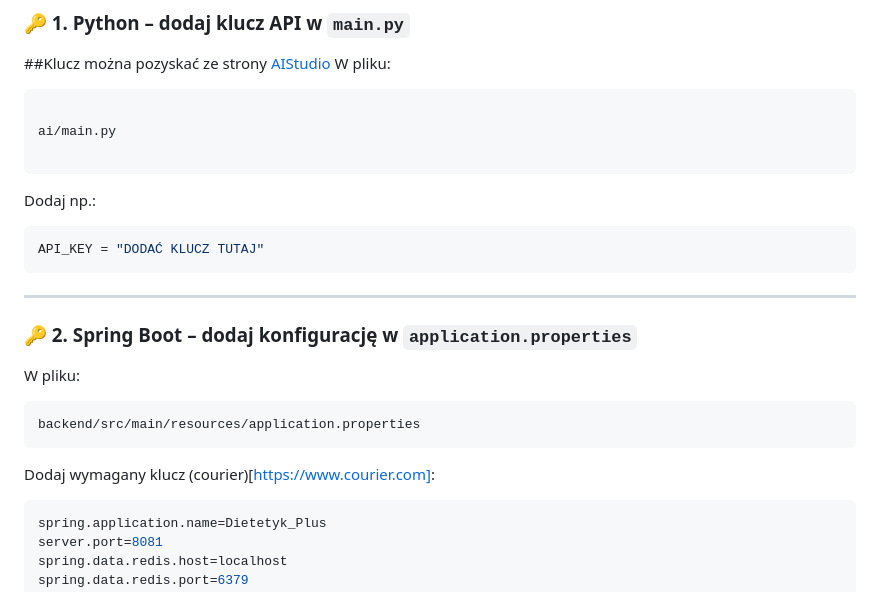
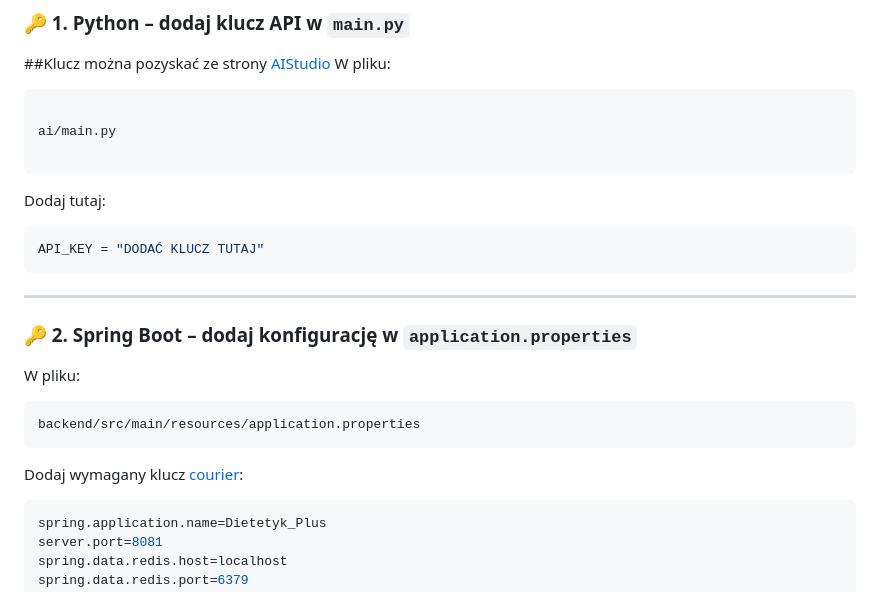
Before and after one commit to JuliuszZolich/DockerProject, a Markdown page: README.md, the part around the change. Drawn GitHub-style.

`````diff
--- a/README.md
+++ b/README.md
@@ -33,7 +33,7 @@ ai/main.py
 
 ````
 
-Dodaj np.:
+Dodaj tutaj:
 
 ```python
 API_KEY = "DODAĆ KLUCZ TUTAJ"
@@ -49,7 +49,7 @@ W pliku:
 backend/src/main/resources/application.properties
 ```
 
-Dodaj wymagany klucz (courier)[https://www.courier.com]:
+Dodaj wymagany klucz [courier]([https://www.courier.com):
 
 ```properties
 spring.application.name=Dietetyk_Plus
`````
